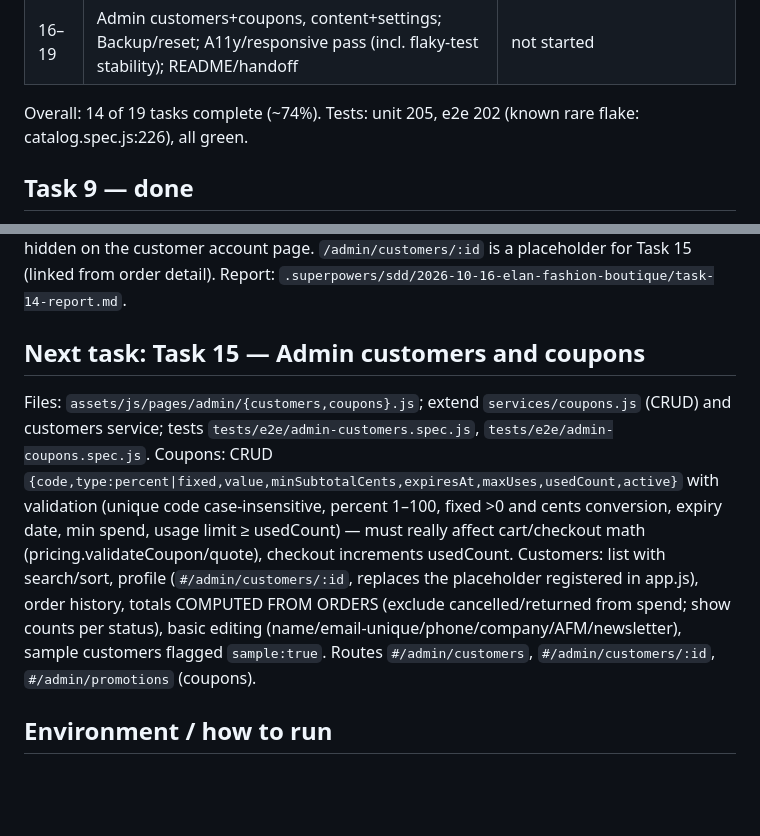
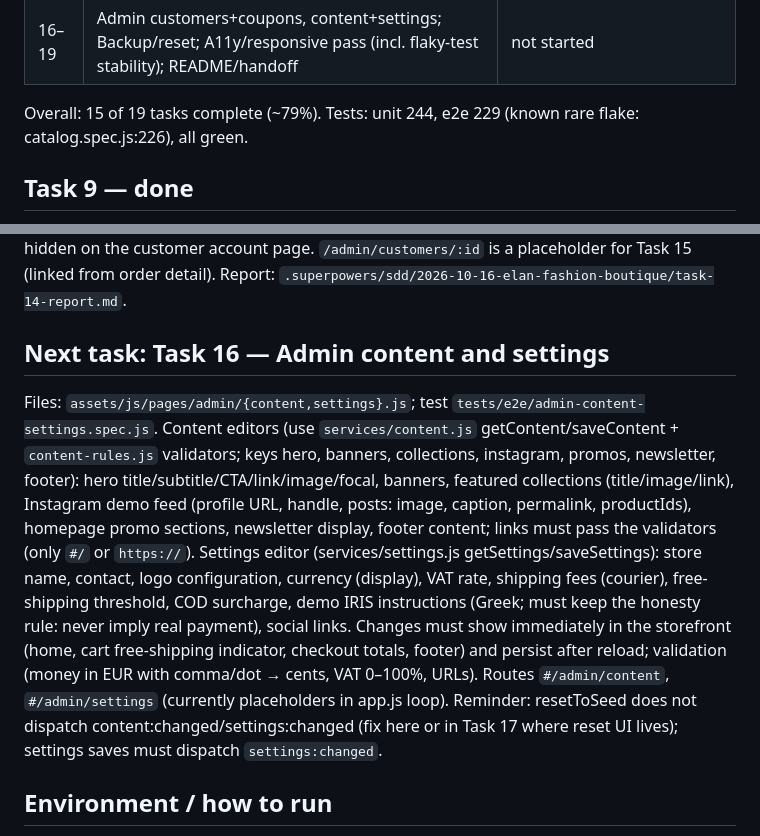
Before and after one commit to agorasite/Marias-Fashion-Boutique, a Markdown page: docs/PROGRESS.md, 2 parts joined by grey strips. Rendered like a GitHub page; blank space fills up the shorter version.

Commit message:
docs: update progress after Task 15
Co-Authored-By: Claude Sonnet 5.5 <noreply@anthropic.com>

```diff
--- a/docs/PROGRESS.md
+++ b/docs/PROGRESS.md
@@ -25,7 +25,7 @@ Execution method: superpowers:subagent-driven-development (fresh implementer per
 | 15 | Admin customers and coupons | complete (pending review) |
 | 16–19 | Admin customers+coupons, content+settings; Backup/reset; A11y/responsive pass (incl. flaky-test stability); README/handoff | not started |
 
-Overall: 14 of 19 tasks complete (~74%). Tests: unit 205, e2e 202 (known rare flake: catalog.spec.js:226), all green.
+Overall: 15 of 19 tasks complete (~79%). Tests: unit 244, e2e 229 (known rare flake: catalog.spec.js:226), all green.
 
 ## Task 9 — done
 Commits 46120e9 (WIP), ec5dc42, a94ec07. Reviewed; IRIS wording and checkout hardening fixed. Notes for later tasks: pickup orders have `shippingAddress: null`; `confirmIrisSimulation` refuses cancelled/returned orders.
@@ -33,9 +33,9 @@ Commits 46120e9 (WIP), ec5dc42, a94ec07. Reviewed; IRIS wording and checkout har
 ## Task 14 — done
 State machine, restock and CSV rules live in `services/order-rules.js` (pure, decision block at the top); `services/orders.js` wraps them in one-tx mutations. Sample orders and `restocked:true` orders never touch stock; deleted variants are skipped with a history note; archived variants get stock back but stay archived. Cancel/return do not change paymentStatus or customer/coupon aggregates. Internal history entries (note/restock) are hidden on the customer account page. `/admin/customers/:id` is a placeholder for Task 15 (linked from order detail). Report: `.superpowers/sdd/2026-10-16-elan-fashion-boutique/task-14-report.md`.
 
-## Next task: Task 15 — Admin customers and coupons
-Files: `assets/js/pages/admin/{customers,coupons}.js`; extend `services/coupons.js` (CRUD) and customers service; tests `tests/e2e/admin-customers.spec.js`, `tests/e2e/admin-coupons.spec.js`.
-Coupons: CRUD `{code,type:percent|fixed,value,minSubtotalCents,expiresAt,maxUses,usedCount,active}` with validation (unique code case-insensitive, percent 1–100, fixed >0 and cents conversion, expiry date, min spend, usage limit ≥ usedCount) — must really affect cart/checkout math (pricing.validateCoupon/quote), checkout increments usedCount. Customers: list with search/sort, profile (`#/admin/customers/:id`, replaces the placeholder registered in app.js), order history, totals COMPUTED FROM ORDERS (exclude cancelled/returned from spend; show counts per status), basic editing (name/email-unique/phone/company/AFM/newsletter), sample customers flagged `sample:true`. Routes `#/admin/customers`, `#/admin/customers/:id`, `#/admin/promotions` (coupons).
+## Next task: Task 16 — Admin content and settings
+Files: `assets/js/pages/admin/{content,settings}.js`; test `tests/e2e/admin-content-settings.spec.js`.
+Content editors (use `services/content.js` getContent/saveContent + `content-rules.js` validators; keys hero, banners, collections, instagram, promos, newsletter, footer): hero title/subtitle/CTA/link/image/focal, banners, featured collections (title/image/link), Instagram demo feed (profile URL, handle, posts: image, caption, permalink, productIds), homepage promo sections, newsletter display, footer content; links must pass the validators (only `#/` or `https://`). Settings editor (services/settings.js getSettings/saveSettings): store name, contact, logo configuration, currency (display), VAT rate, shipping fees (courier), free-shipping threshold, COD surcharge, demo IRIS instructions (Greek; must keep the honesty rule: never imply real payment), social links. Changes must show immediately in the storefront (home, cart free-shipping indicator, checkout totals, footer) and persist after reload; validation (money in EUR with comma/dot → cents, VAT 0–100%, URLs). Routes `#/admin/content`, `#/admin/settings` (currently placeholders in app.js loop). Reminder: resetToSeed does not dispatch content:changed/settings:changed (fix here or in Task 17 where reset UI lives); settings saves must dispatch `settings:changed`.
 
 ## Environment / how to run
 - Node 22, `cwebp` available, Playwright (chromium) installed under `tests/`.
```
